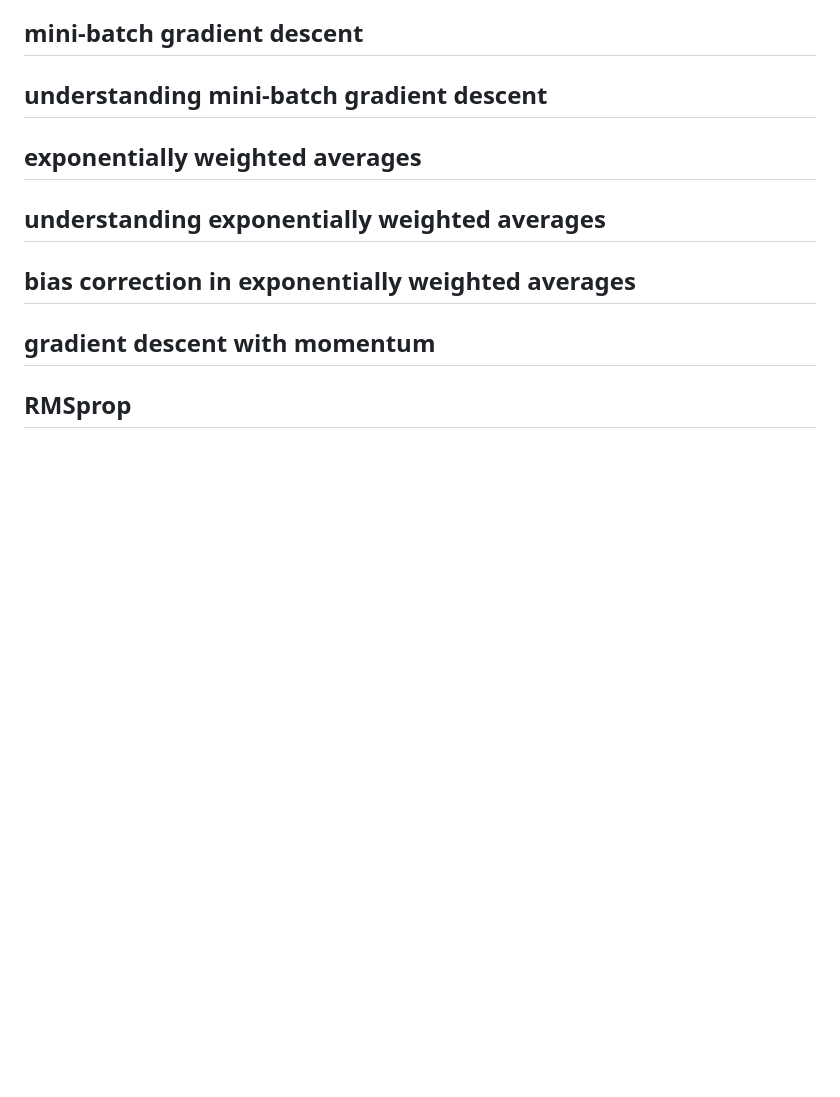
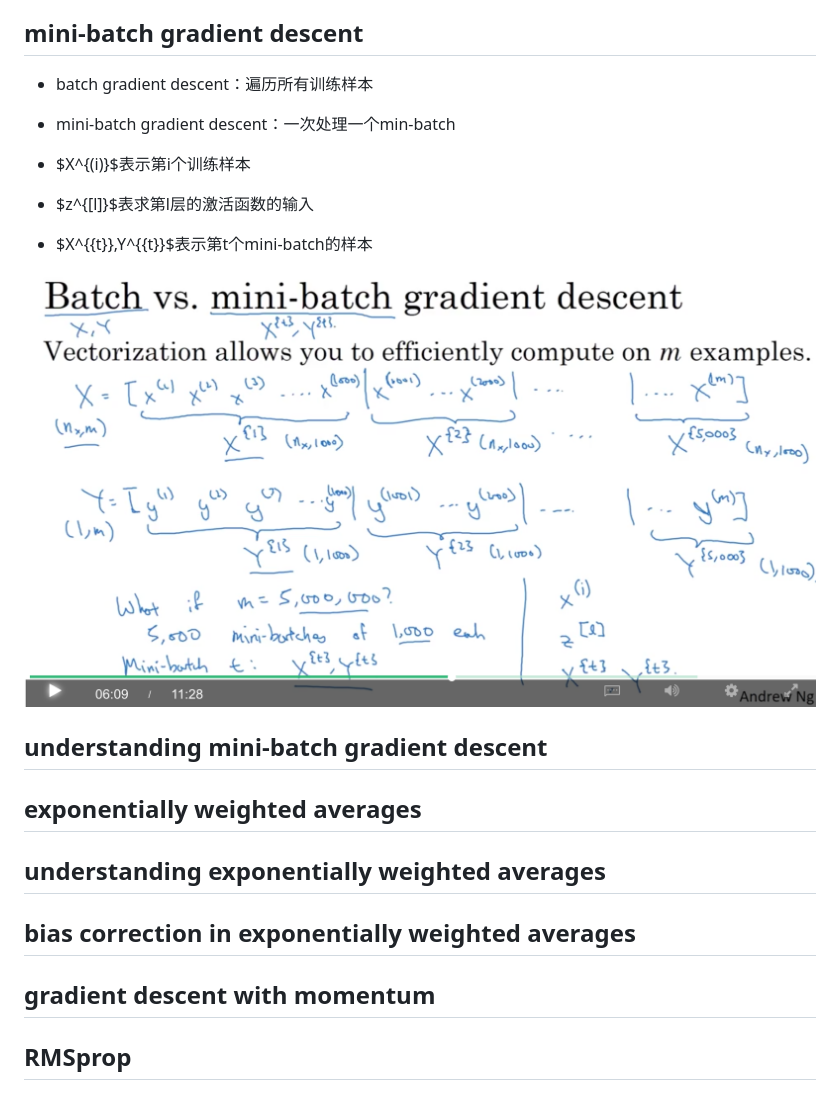
Before and after one commit to daiwk/dl.ai, a Markdown page: c2/c2w2.md, the part around the change. GitHub-like rendering; pictures changed too: c2/imgs/mini-batch-gradient-descent-introduction.png (added); blank space fills up the shorter version.

Commit message:
xx

```diff
--- a/c2/c2w2.md
+++ b/c2/c2w2.md
@@ -12,6 +12,17 @@ contents
   * [the problem of local optima](#the-problem-of-local-optima)
 
 ## mini-batch gradient descent
+
++ batch gradient descent：遍历所有训练样本
++ mini-batch gradient descent：一次处理一个min-batch
+
++ $X^{(i)}$表示第i个训练样本
++ $z^{[l]}$表求第l层的激活函数的输入
++ $X^{{t}},Y^{{t}}$表示第t个mini-batch的样本
+
+![mini-batch-gradient-descent-introduction.png](https://raw.githubusercontent.com/daiwk/dl.ai/master/c2/imgs/mini-batch-gradient-descent-introduction.png)
+
+
 
 ## understanding mini-batch gradient descent
 
```
